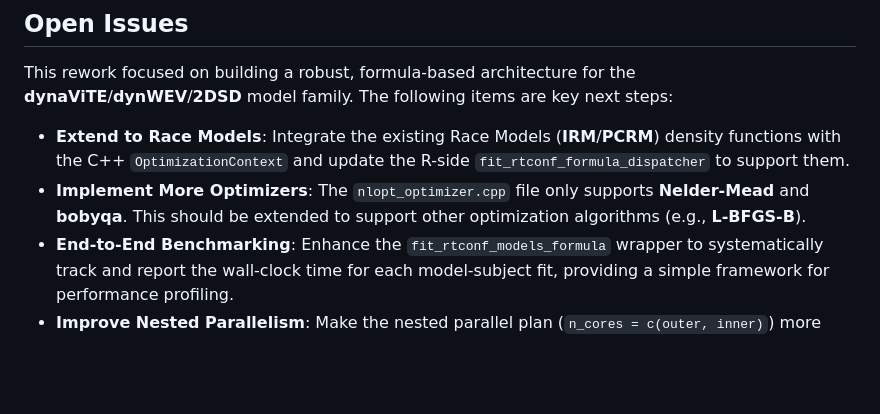
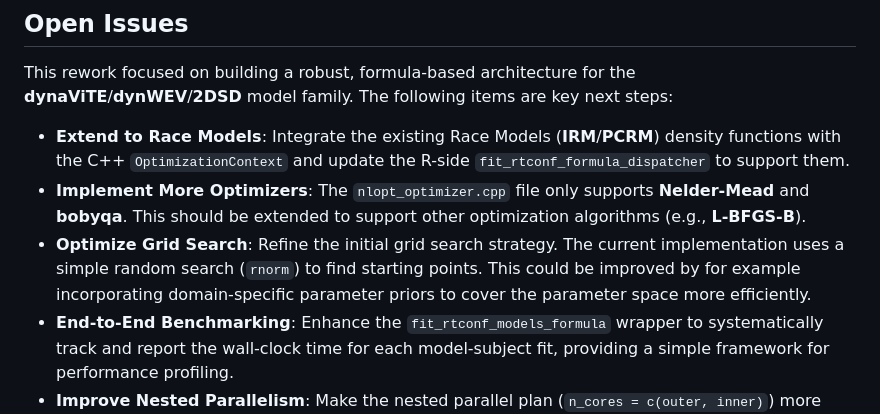
Before and after one commit to SeHellmann/dynConfiRIDP, a Markdown page: README.md, the part around the change. GitHub-like rendering; blank space fills up the shorter version.

Commit message:
add grid_search open issue in README

```diff
--- a/README.md
+++ b/README.md
@@ -83,6 +83,7 @@ To improve the onboarding and development workflow for collaborators:
 This rework focused on building a robust, formula-based architecture for the **dynaViTE**/**dynWEV**/**2DSD** model family. The following items are key next steps:
 - **Extend to Race Models**: Integrate the existing Race Models (**IRM**/**PCRM**) density functions with the C++ `OptimizationContext` and update the R-side `fit_rtconf_formula_dispatcher` to support them.
 - **Implement More Optimizers**: The `nlopt_optimizer.cpp` file only supports **Nelder-Mead** and **bobyqa**. This should be extended to support other optimization algorithms (e.g., **L-BFGS-B**).
+- **Optimize Grid Search**: Refine the initial grid search strategy. The current implementation uses a simple random search (`rnorm`) to find starting points. This could be improved by for example incorporating domain-specific parameter priors to cover the parameter space more efficiently.
 - **End-to-End Benchmarking**: Enhance the `fit_rtconf_models_formula` wrapper to systematically track and report the wall-clock time for each model-subject fit, providing a simple framework for performance profiling.
 - **Improve Nested Parallelism**: Make the nested parallel plan (`n_cores = c(outer, inner)`) more robust, particularly in handling error propagation, logging, and potential orphaned processes from inner workers.
 - **Refactor Density Interface**: The `ModelParameters` struct currently uses the Adapter Pattern (via the `to_density_vector` method) to communicate with the legacy density functions. This interface should be refactored so the density functions can accept the `ModelParameters` struct directly.
```
